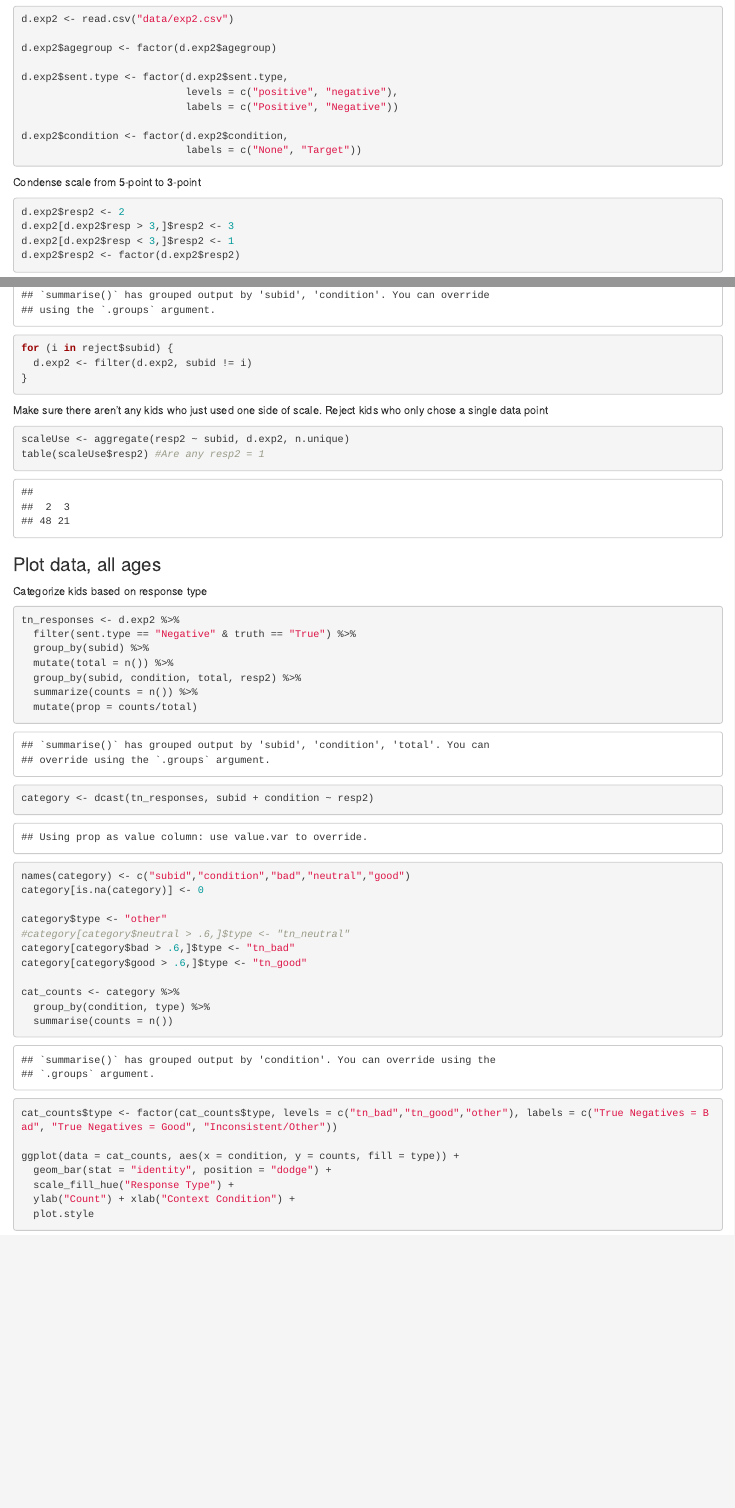
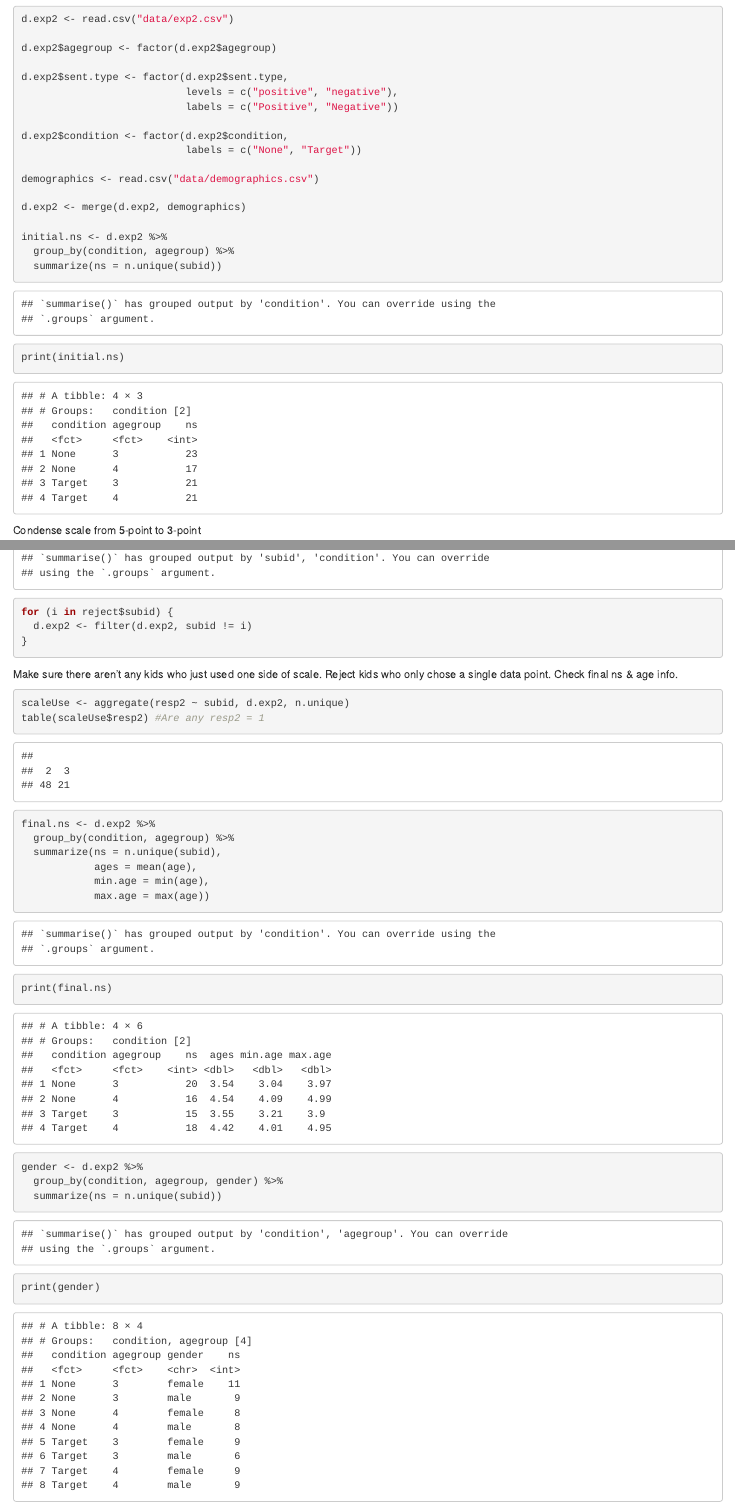
Before and after one commit to anordmey/neg-tablet, an R Markdown document (analyses/negpad-analysis.Rmd): the page in a window 1100 px wide, from 7070 px down, and a second part further down, joined at a grey line. Rendered offline with R 4.5, knitr and Pandoc, with nearby package versions; some code elsewhere in the file could not run offline; common packages that the code uses without loading them are loaded.

Commit message:
additional demographic info

````diff
--- a/analyses/negpad-analysis.Rmd
+++ b/analyses/negpad-analysis.Rmd
@@ -216,6 +216,15 @@ d.exp2$sent.type <- factor(d.exp2$sent.type,
 
 d.exp2$condition <- factor(d.exp2$condition,
                            labels = c("None", "Target"))
+
+demographics <- read.csv("data/demographics.csv")
+
+d.exp2 <- merge(d.exp2, demographics)
+
+initial.ns <- d.exp2 %>%
+  group_by(condition, agegroup) %>%
+  summarize(ns = n.unique(subid))
+print(initial.ns)
 ```
 
 Condense scale from 5-point to 3-point
@@ -263,11 +277,24 @@ for (i in reject$subid) {
 }
 ```
 
-Make sure there aren't any kids who just used one side of scale. Reject kids who only chose a single data point
+Make sure there aren't any kids who just used one side of scale. Reject kids who only chose a single data point. Check final ns & age info.
 
 ```{r}
 scaleUse <- aggregate(resp2 ~ subid, d.exp2, n.unique)
 table(scaleUse$resp2) #Are any resp2 = 1
+
+final.ns <- d.exp2 %>%
+  group_by(condition, agegroup) %>%
+  summarize(ns = n.unique(subid),
+            ages = mean(age),
+            min.age = min(age),
+            max.age = max(age))
+print(final.ns)
+
+gender <- d.exp2 %>%
+  group_by(condition, agegroup, gender) %>%
+  summarize(ns = n.unique(subid))
+print(gender)
 ```
 
 ### Plot data, all ages
````
Also changed, not shown: negpad.tex, analyses/negpad-analysis.Rmd (5 more changed lines).
